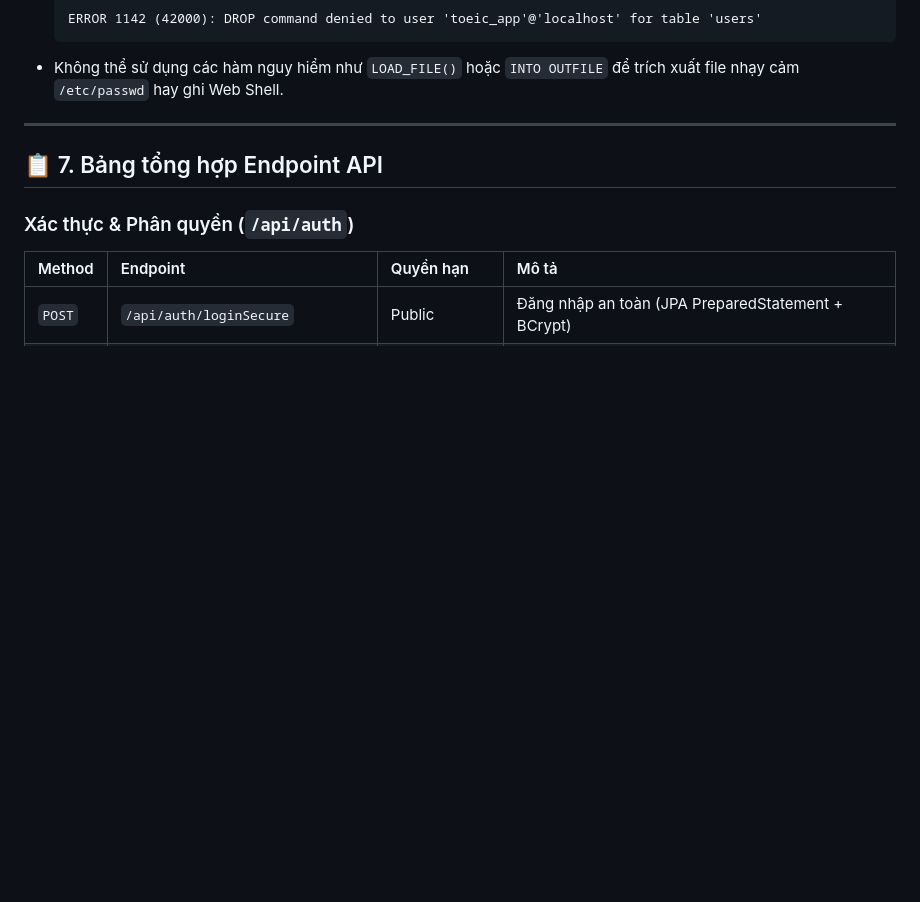
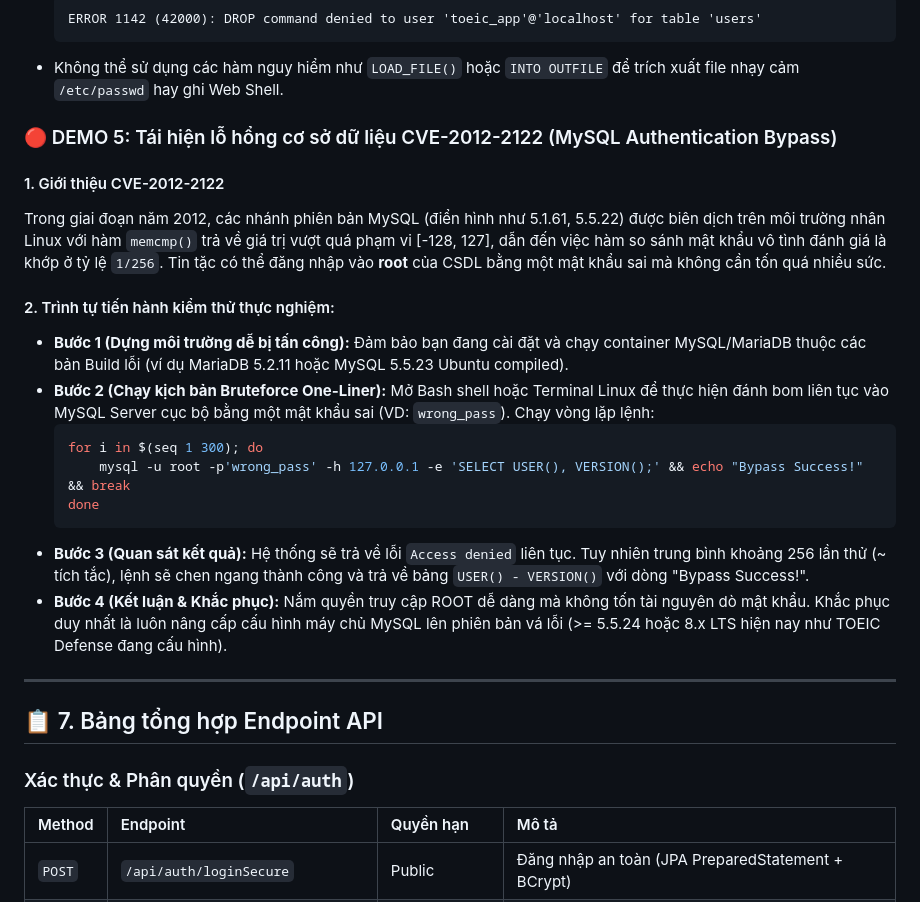
Before and after one commit to quocanh190505/toeic_defense, a Markdown page: README.md, the part around one of its changes. Rendered like a GitHub page; blank space fills up the shorter version.

````diff
--- a/README.md
+++ b/README.md
@@ -246,6 +262,24 @@ FLUSH PRIVILEGES;
   ERROR 1142 (42000): DROP command denied to user 'toeic_app'@'localhost' for table 'users'
   ```
 - Không thể sử dụng các hàm nguy hiểm như `LOAD_FILE()` hoặc `INTO OUTFILE` để trích xuất file nhạy cảm `/etc/passwd` hay ghi Web Shell.
+
+### 🔴 DEMO 5: Tái hiện lỗ hổng cơ sở dữ liệu CVE-2012-2122 (MySQL Authentication Bypass)
+
+#### 1. Giới thiệu CVE-2012-2122
+Trong giai đoạn năm 2012, các nhánh phiên bản MySQL (điển hình như 5.1.61, 5.5.22) được biên dịch trên môi trường nhân Linux với hàm `memcmp()` trả về giá trị vượt quá phạm vi [-128, 127], dẫn đến việc hàm so sánh mật khẩu vô tình đánh giá là khớp ở tỷ lệ `1/256`.
+Tin tặc có thể đăng nhập vào **root** của CSDL bằng một mật khẩu sai mà không cần tốn quá nhiều sức.
+
+#### 2. Trình tự tiến hành kiểm thử thực nghiệm:
+- **Bước 1 (Dựng môi trường dễ bị tấn công):** Đảm bảo bạn đang cài đặt và chạy container MySQL/MariaDB thuộc các bản Build lỗi (ví dụ MariaDB 5.2.11 hoặc MySQL 5.5.23 Ubuntu compiled).
+- **Bước 2 (Chạy kịch bản Bruteforce One-Liner):**
+  Mở Bash shell hoặc Terminal Linux để thực hiện đánh bom liên tục vào MySQL Server cục bộ bằng một mật khẩu sai (VD: `wrong_pass`). Chạy vòng lặp lệnh:
+  ```bash
+  for i in $(seq 1 300); do
+      mysql -u root -p'wrong_pass' -h 127.0.0.1 -e 'SELECT USER(), VERSION();' && echo "Bypass Success!" && break
+  done
+  ```
+- **Bước 3 (Quan sát kết quả):** Hệ thống sẽ trả về lỗi `Access denied` liên tục. Tuy nhiên trung bình khoảng 256 lần thử (~ tích tắc), lệnh sẽ chen ngang thành công và trả về bảng `USER() - VERSION()` với dòng "Bypass Success!".
+- **Bước 4 (Kết luận & Khắc phục):** Nắm quyền truy cập ROOT dễ dàng mà không tốn tài nguyên dò mật khẩu. Khắc phục duy nhất là luôn nâng cấp cấu hình máy chủ MySQL lên phiên bản vá lỗi (>= 5.5.24 hoặc 8.x LTS hiện nay như TOEIC Defense đang cấu hình).
 
 ---
 
````
Also changed, not shown: other parts of README.md (+38 -22 lines).
